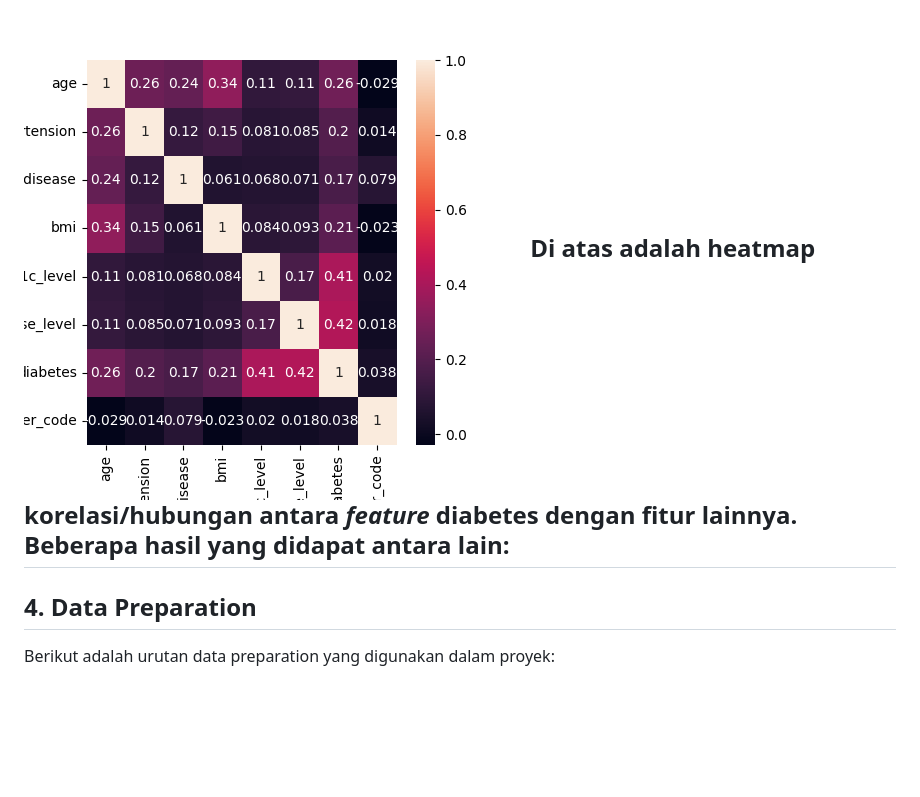
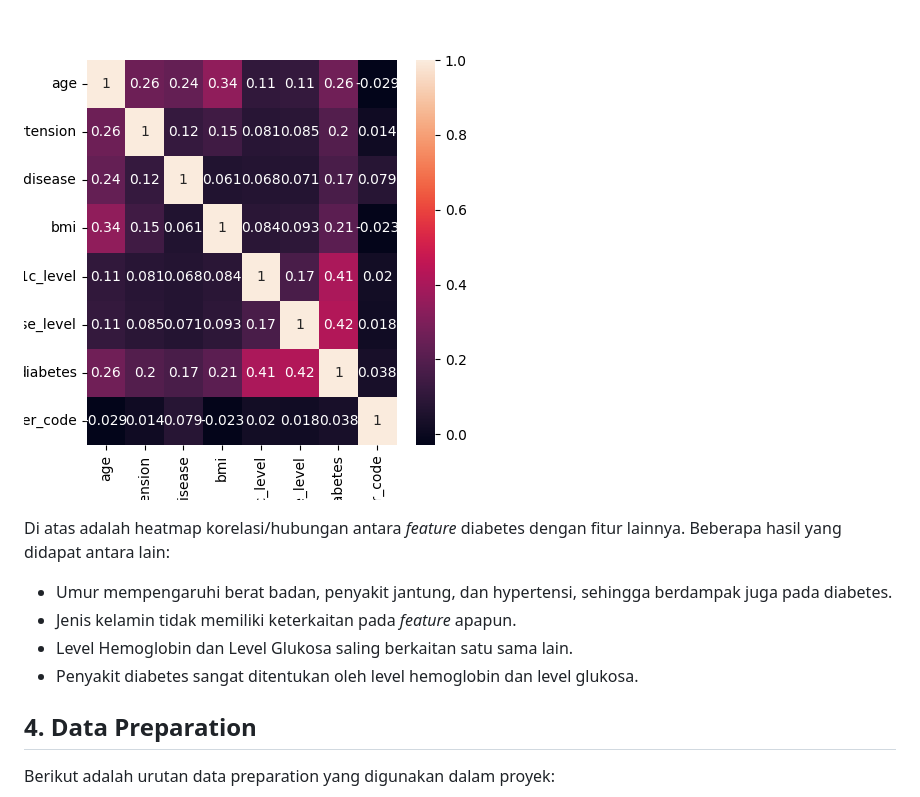
Before and after one commit to faqihkeren44/diabetes, a Markdown page: README.md, the part around one of its changes. Rendered like a GitHub page; blank space fills up the shorter version.

```diff
--- a/README.md
+++ b/README.md
@@ -129,8 +134,12 @@ Berikut beberapa informasi yang dapat diambil:
 #### Heatmap
 
 ![heatmap_corr](images/heatmap_corr.png)
+
 Di atas adalah heatmap korelasi/hubungan antara *feature* diabetes dengan fitur lainnya. Beberapa hasil yang didapat antara lain:
--
+- Umur mempengaruhi berat badan, penyakit jantung, dan hypertensi, sehingga berdampak juga pada diabetes.
+- Jenis kelamin tidak memiliki keterkaitan pada *feature* apapun.
+- Level Hemoglobin dan Level Glukosa saling berkaitan satu sama lain.
+- Penyakit diabetes sangat ditentukan oleh level hemoglobin dan level glukosa.
 
 ## 4. Data Preparation
 
```
Also changed, not shown: other parts of README.md (+5 -0 lines).
